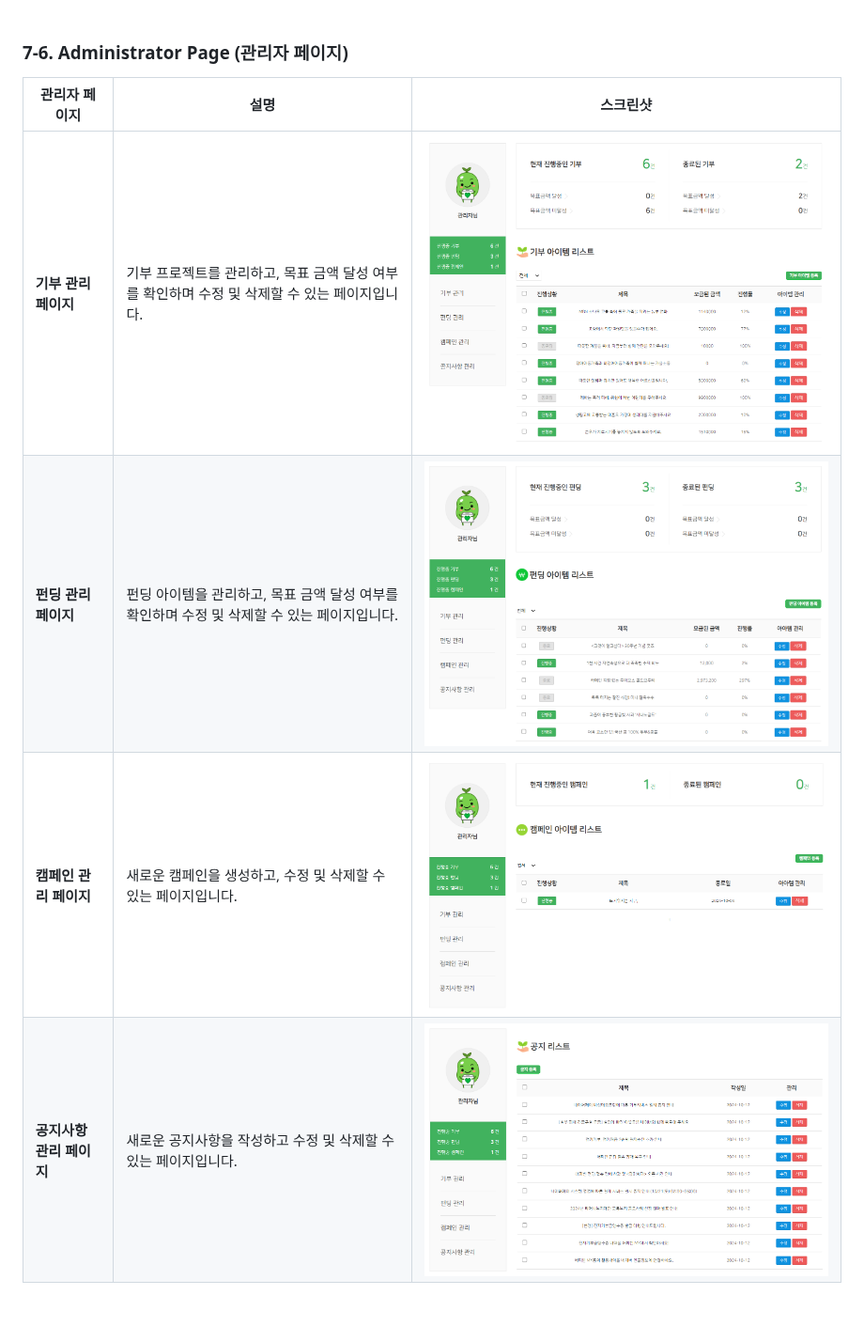
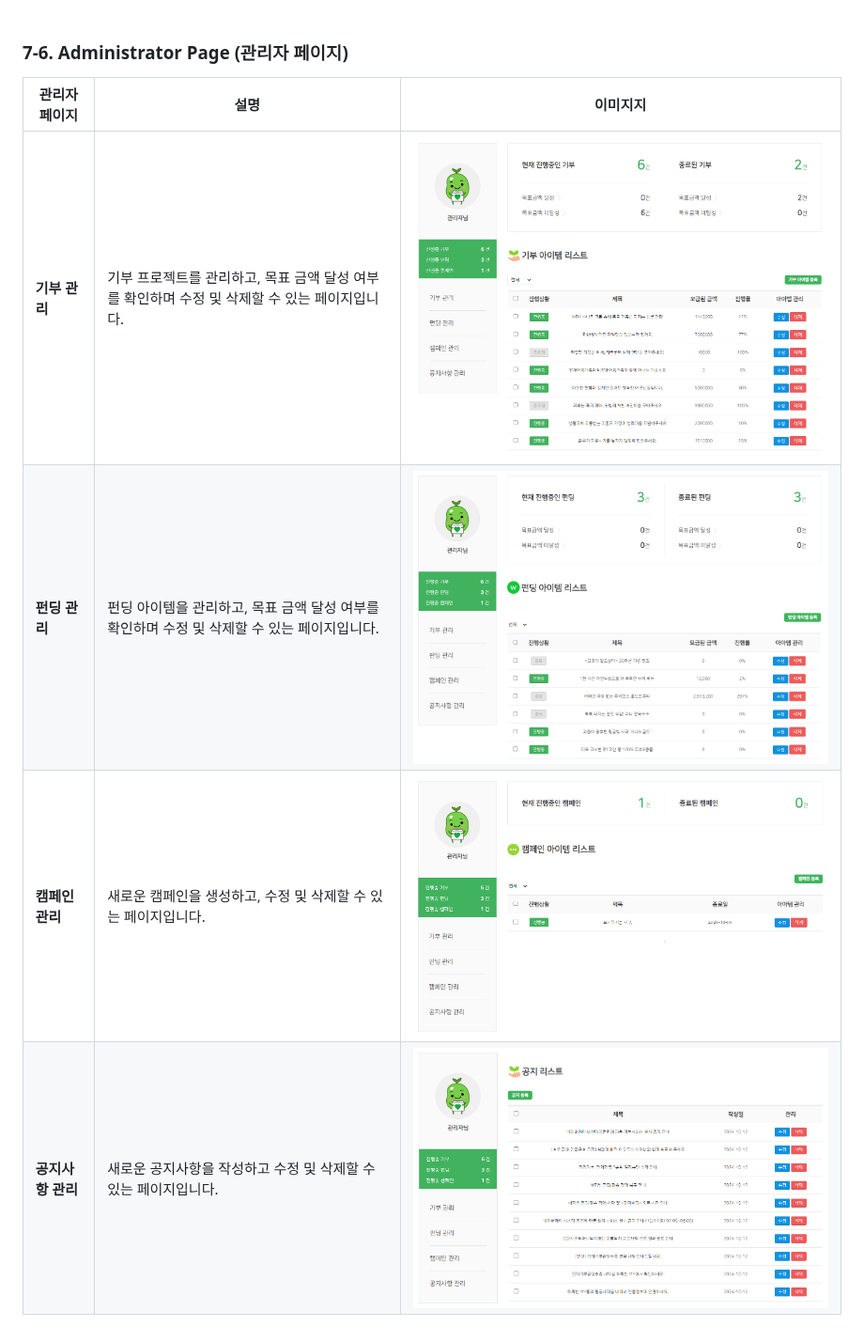
Before and after one commit to leeyerimmm/HappyBean, a Markdown page: README.md, the part around one of its changes. Shown at 94% size. Drawn GitHub-style.

```diff
--- a/README.md
+++ b/README.md
@@ -231,9 +231,9 @@ Happypotato/
 ### 7-6. Administrator Page (관리자 페이지)
 
 
-| 관리자 페이지 | 설명 | 스크린샷 |
+| 관리자 페이지 | 설명 | 이미지지 |
 |---------------|------|-----------|
-| **기부 관리 페이지** | 기부 프로젝트를 관리하고, 목표 금액 달성 여부를 확인하며 수정 및 삭제할 수 있는 페이지입니다. | ![기부 관리 페이지](./images/maneger_donation.png) |
-| **펀딩 관리 페이지** | 펀딩 아이템을 관리하고, 목표 금액 달성 여부를 확인하며 수정 및 삭제할 수 있는 페이지입니다. | ![펀딩 관리 페이지](./images/maneger_funding.png) |
-| **캠페인 관리 페이지** | 새로운 캠페인을 생성하고, 수정 및 삭제할 수 있는 페이지입니다. | ![캠페인 관리 페이지](./images/maneger_campaign.png) |
-| **공지사항 관리 페이지** | 새로운 공지사항을 작성하고 수정 및 삭제할 수 있는 페이지입니다. | ![공지사항 관리 페이지](./images/maneger_notice.png) |
+| **기부 관리** | 기부 프로젝트를 관리하고, 목표 금액 달성 여부를 확인하며 수정 및 삭제할 수 있는 페이지입니다. | ![기부 관리 페이지](./images/maneger_donation.png) |
+| **펀딩 관리** | 펀딩 아이템을 관리하고, 목표 금액 달성 여부를 확인하며 수정 및 삭제할 수 있는 페이지입니다. | ![펀딩 관리 페이지](./images/maneger_funding.png) |
+| **캠페인 관리** | 새로운 캠페인을 생성하고, 수정 및 삭제할 수 있는 페이지입니다. | ![캠페인 관리 페이지](./images/maneger_campaign.png) |
+| **공지사항 관리** | 새로운 공지사항을 작성하고 수정 및 삭제할 수 있는 페이지입니다. | ![공지사항 관리 페이지](./images/maneger_notice.png) |
```
Also changed, not shown: other parts of README.md (+13 -13 lines).
